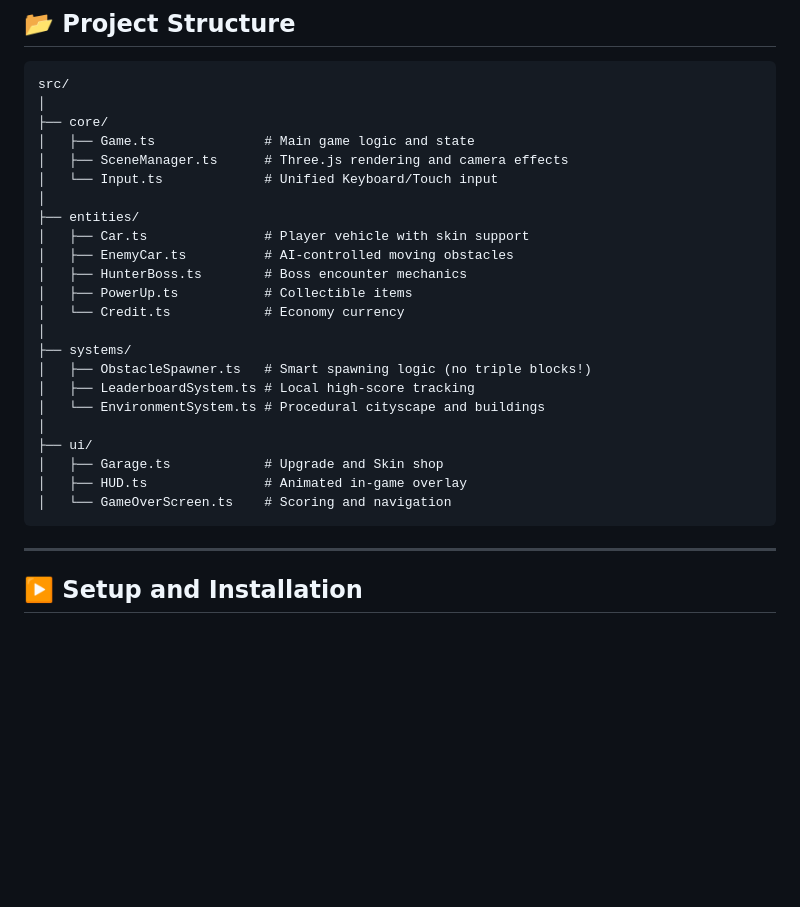
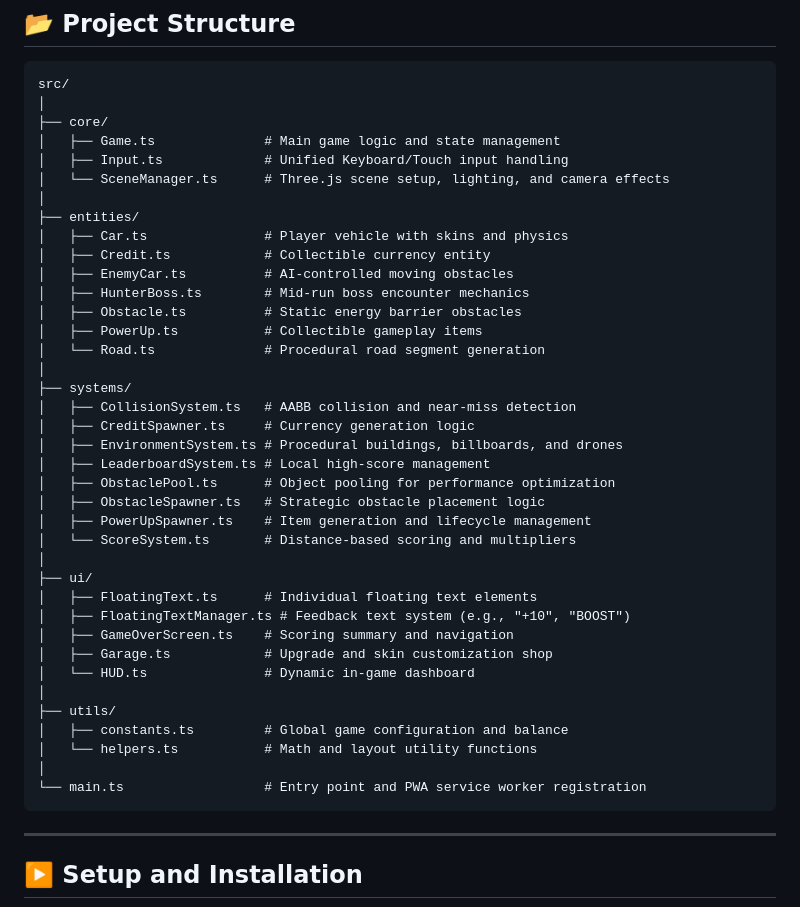
Before and after one commit to ABiR994/Neon-Drift-Infinite-Run, a Markdown page: README.md, the part around the change. GitHub-like rendering; blank space fills up the shorter version.

Commit message:
docs: update project structure in README.md to reflect all source files

````diff
--- a/README.md
+++ b/README.md
@@ -94,26 +94,41 @@ Designed to deliver thrilling gameplay, responsive controls, and cinematic visua
 src/
 │
 ├── core/
-│   ├── Game.ts              # Main game logic and state
-│   ├── SceneManager.ts      # Three.js rendering and camera effects
-│   └── Input.ts             # Unified Keyboard/Touch input
+│   ├── Game.ts              # Main game logic and state management
+│   ├── Input.ts             # Unified Keyboard/Touch input handling
+│   └── SceneManager.ts      # Three.js scene setup, lighting, and camera effects
 │
 ├── entities/
-│   ├── Car.ts               # Player vehicle with skin support
+│   ├── Car.ts               # Player vehicle with skins and physics
+│   ├── Credit.ts            # Collectible currency entity
 │   ├── EnemyCar.ts          # AI-controlled moving obstacles
-│   ├── HunterBoss.ts        # Boss encounter mechanics
-│   ├── PowerUp.ts           # Collectible items
-│   └── Credit.ts            # Economy currency
+│   ├── HunterBoss.ts        # Mid-run boss encounter mechanics
+│   ├── Obstacle.ts          # Static energy barrier obstacles
+│   ├── PowerUp.ts           # Collectible gameplay items
+│   └── Road.ts              # Procedural road segment generation
 │
 ├── systems/
-│   ├── ObstacleSpawner.ts   # Smart spawning logic (no triple blocks!)
-│   ├── LeaderboardSystem.ts # Local high-score tracking
-│   └── EnvironmentSystem.ts # Procedural cityscape and buildings
+│   ├── CollisionSystem.ts   # AABB collision and near-miss detection
+│   ├── CreditSpawner.ts     # Currency generation logic
+│   ├── EnvironmentSystem.ts # Procedural buildings, billboards, and drones
+│   ├── LeaderboardSystem.ts # Local high-score management
+│   ├── ObstaclePool.ts      # Object pooling for performance optimization
+│   ├── ObstacleSpawner.ts   # Strategic obstacle placement logic
+│   ├── PowerUpSpawner.ts    # Item generation and lifecycle management
+│   └── ScoreSystem.ts       # Distance-based scoring and multipliers
 │
 ├── ui/
-│   ├── Garage.ts            # Upgrade and Skin shop
-│   ├── HUD.ts               # Animated in-game overlay
-│   └── GameOverScreen.ts    # Scoring and navigation
+│   ├── FloatingText.ts      # Individual floating text elements
+│   ├── FloatingTextManager.ts # Feedback text system (e.g., "+10", "BOOST")
+│   ├── GameOverScreen.ts    # Scoring summary and navigation
+│   ├── Garage.ts            # Upgrade and skin customization shop
+│   └── HUD.ts               # Dynamic in-game dashboard
+│
+├── utils/
+│   ├── constants.ts         # Global game configuration and balance
+│   └── helpers.ts           # Math and layout utility functions
+│
+└── main.ts                  # Entry point and PWA service worker registration
 ```
 
 ---
````
